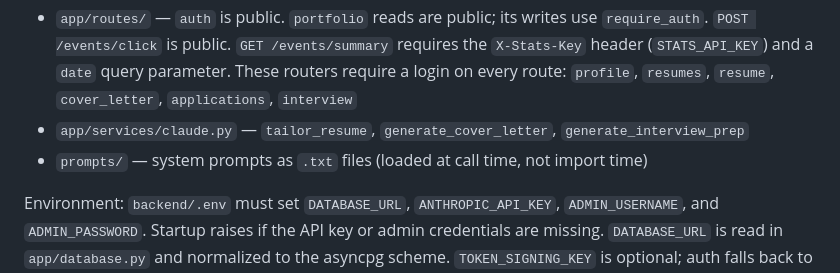
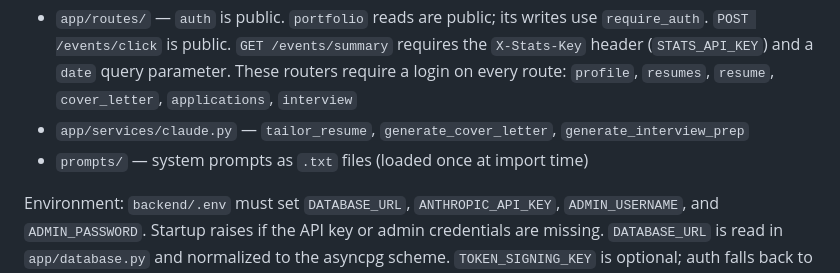
Before and after one commit to zachlieberman/job-assistant, a Markdown page: AGENTS.md, the part around the change. Drawn GitHub-style.

Commit message:
docs: note prompts load at import
Co-authored-by: Cursor <cursoragent@cursor.com>

```diff
--- a/AGENTS.md
+++ b/AGENTS.md
@@ -51,7 +51,7 @@ FastAPI app with async SQLAlchemy (asyncpg driver). All AI calls go through `app
 - `app/schemas.py` — Pydantic models for portfolio content, profile, resumes, tailoring, cover letters, applications, and interview prep
 - `app/routes/` — `auth` is public. `portfolio` reads are public; its writes use `require_auth`. `POST /events/click` is public. `GET /events/summary` requires the `X-Stats-Key` header (`STATS_API_KEY`) and a `date` query parameter. These routers require a login on every route: `profile`, `resumes`, `resume`, `cover_letter`, `applications`, `interview`
 - `app/services/claude.py` — `tailor_resume`, `generate_cover_letter`, `generate_interview_prep`
-- `prompts/` — system prompts as `.txt` files (loaded at call time, not import time)
+- `prompts/` — system prompts as `.txt` files (loaded once at import time)
 
 Environment: `backend/.env` must set `DATABASE_URL`, `ANTHROPIC_API_KEY`, `ADMIN_USERNAME`, and `ADMIN_PASSWORD`. Startup raises if the API key or admin credentials are missing. `DATABASE_URL` is read in `app/database.py` and normalized to the asyncpg scheme. `TOKEN_SIGNING_KEY` is optional; auth falls back to `ADMIN_PASSWORD`. `require_auth` protects the six private routers and every portfolio write.
 
```
Also changed, not shown: CLAUDE.md (+1 -1 lines).
